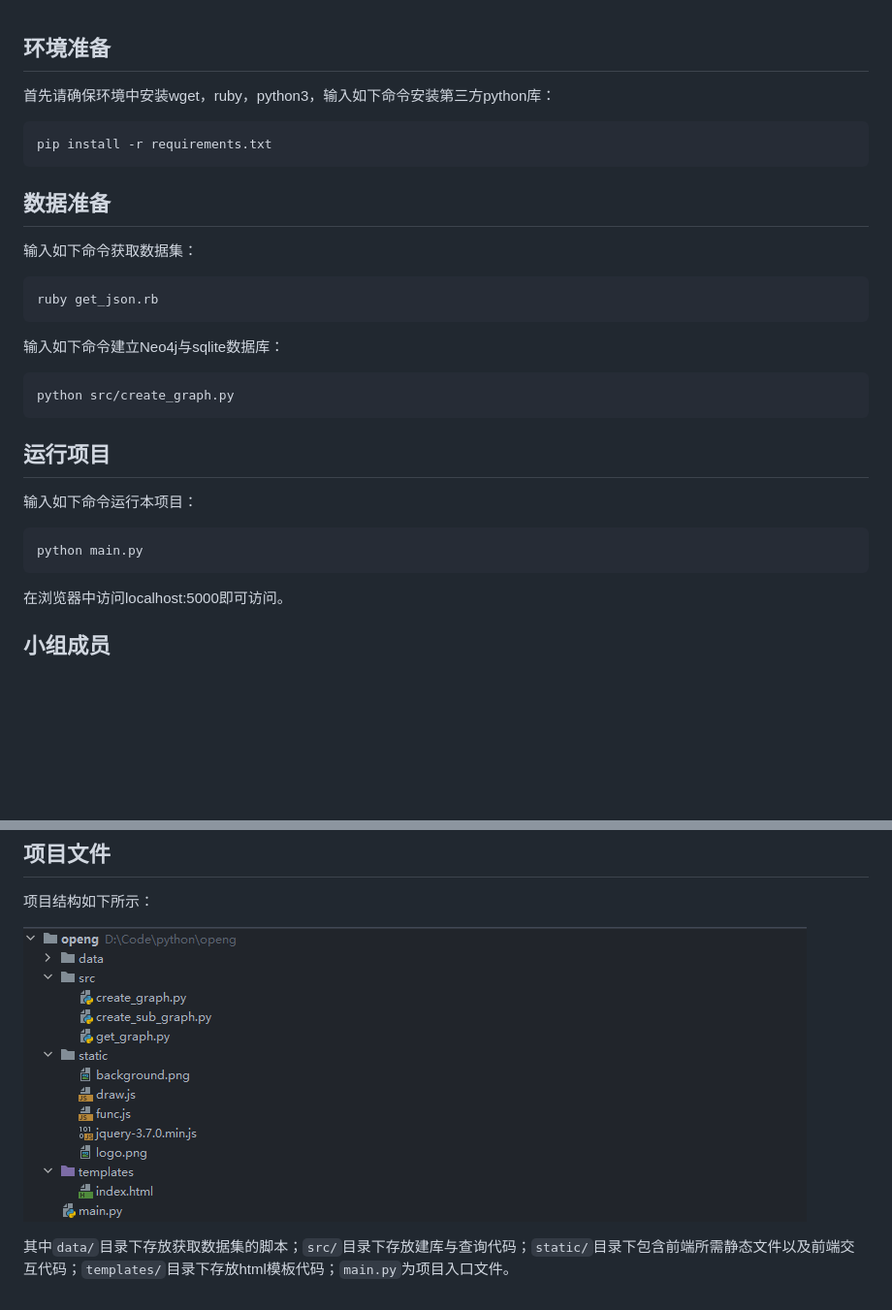
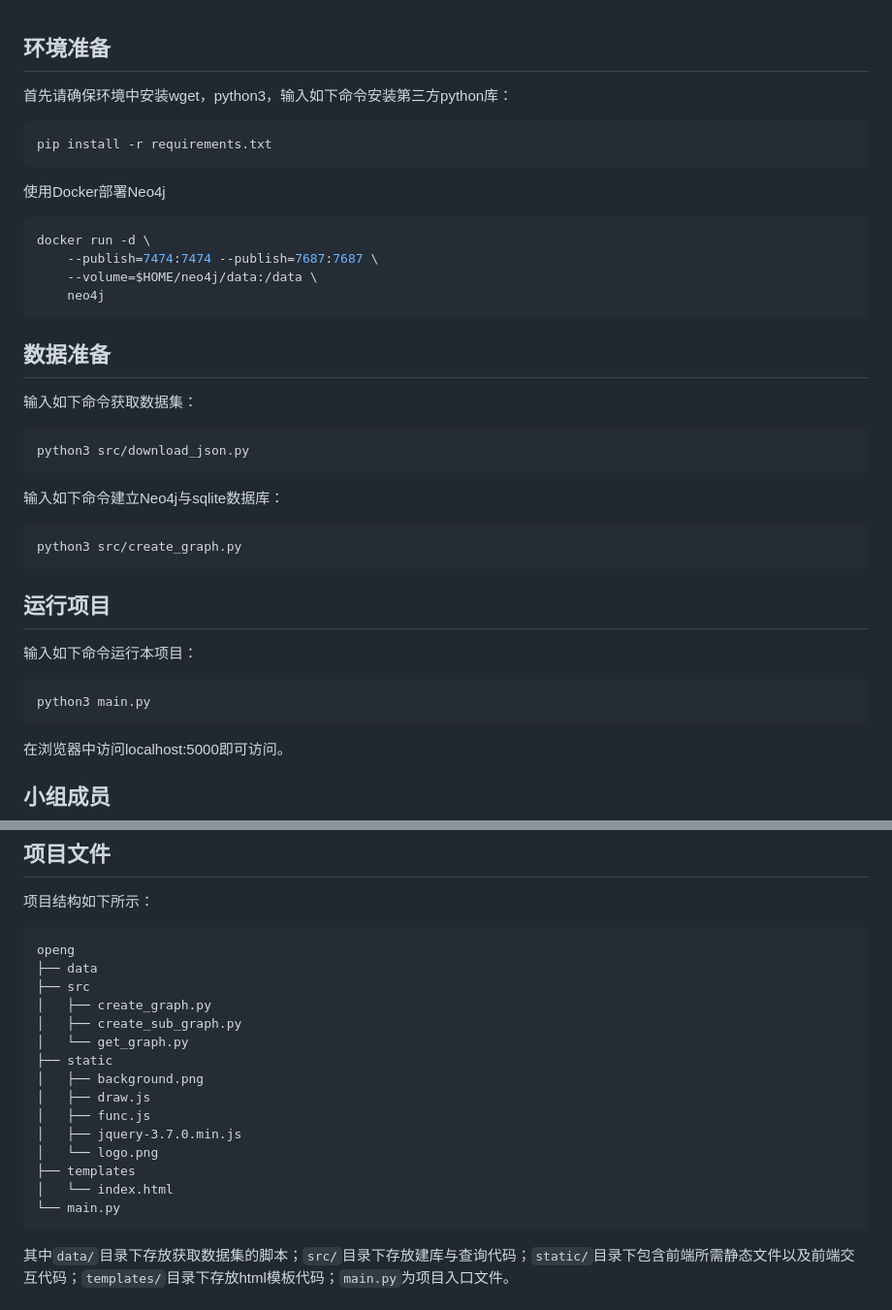
Before and after one commit to iWYZ-666/openg, a Markdown page: README.md, 2 parts joined by grey strips. Shown: that part at 97% size. Drawn GitHub-style; blank space fills up the shorter version.

````diff
--- a/README.md
+++ b/README.md
@@ -1,23 +1,32 @@
 ## 环境准备
 
-首先请确保环境中安装wget，ruby，python3，输入如下命令安装第三方python库：
+首先请确保环境中安装wget，python3，输入如下命令安装第三方python库：
 
 ~~~bash
 pip install -r requirements.txt
 ~~~
+
+使用Docker部署Neo4j
+
+```shell
+docker run -d \
+    --publish=7474:7474 --publish=7687:7687 \
+    --volume=$HOME/neo4j/data:/data \
+    neo4j
+```
 
 ## 数据准备
 
 输入如下命令获取数据集：
 
 ~~~bash
-ruby get_json.rb
+python3 src/download_json.py
 ~~~
 
 输入如下命令建立Neo4j与sqlite数据库：
 
 ~~~bash
-python src/create_graph.py
+python3 src/create_graph.py
 ~~~
 
 ## 运行项目
@@ -25,7 +34,7 @@ python src/create_graph.py
 输入如下命令运行本项目：
 
 ~~~bash
-python main.py
+python3 main.py
 ~~~
 
 在浏览器中访问localhost:5000即可访问。
@@ -76,7 +84,23 @@ python main.py
 
 项目结构如下所示：
 
-![](https://github.com/iWYZ-666/openg/blob/main/img/directory.png?raw=true)
+```plaintext
+openg
+├── data
+├── src
+│   ├── create_graph.py
+│   ├── create_sub_graph.py
+│   └── get_graph.py
+├── static
+│   ├── background.png
+│   ├── draw.js
+│   ├── func.js
+│   ├── jquery-3.7.0.min.js
+│   └── logo.png
+├── templates
+│   └── index.html
+└── main.py
+```
 
 其中`data/`目录下存放获取数据集的脚本；`src/`目录下存放建库与查询代码；`static/`目录下包含前端所需静态文件以及前端交互代码；`templates/`目录下存放html模板代码；`main.py`为项目入口文件。
 
````
Also changed, not shown: other parts of README.md (+3 -4 lines).
